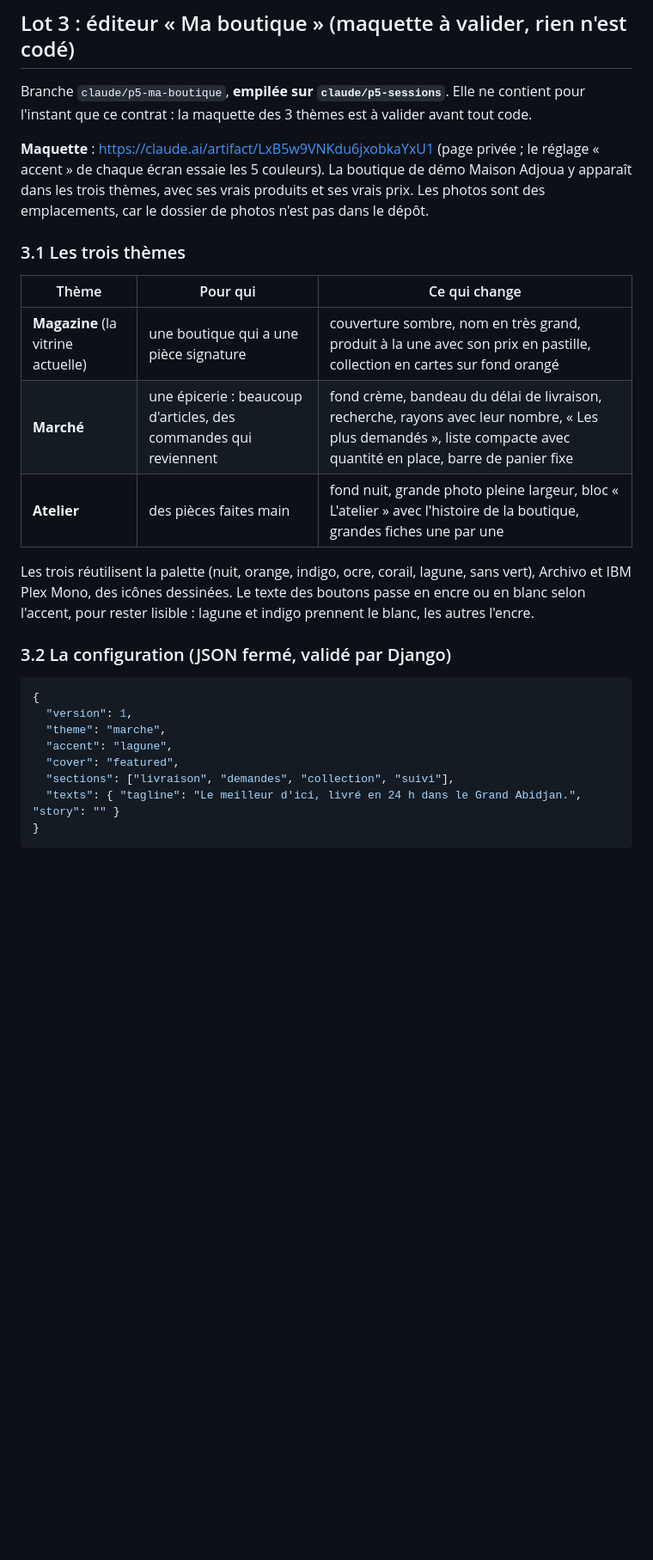
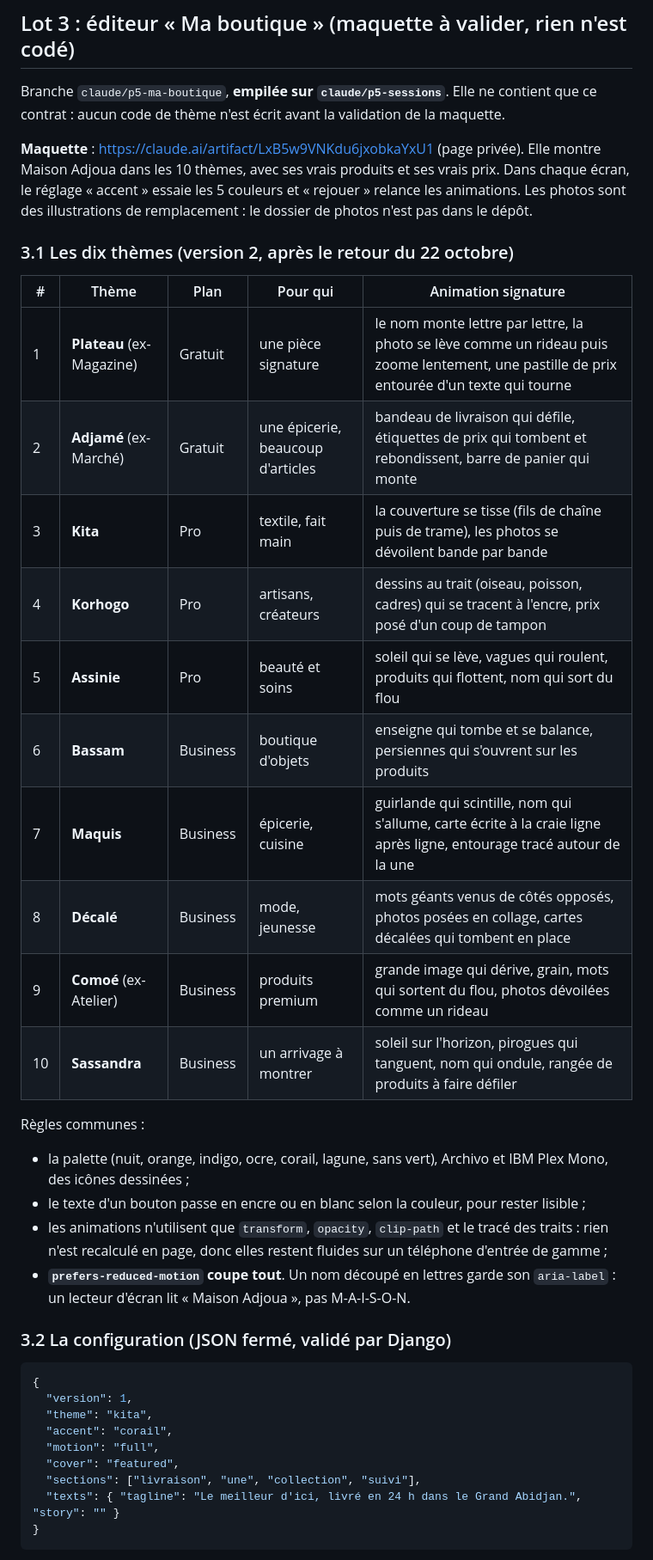
Before and after one commit to lilad3/sasa, a Markdown page: docs/chantier-p5.md, the part around one of its changes. Shown at 86% size. GitHub-like rendering; blank space fills up the shorter version.

````diff
--- a/docs/chantier-p5.md
+++ b/docs/chantier-p5.md
@@ -436,29 +436,41 @@ Tests Django : `accounts/tests/test_refresh_race.py` rejoue la course (le perdan
 
 ## Lot 3 : éditeur « Ma boutique » (maquette à valider, rien n'est codé)
 
-Branche `claude/p5-ma-boutique`, **empilée sur `claude/p5-sessions`**. Elle ne contient pour l'instant que ce contrat : la maquette des 3 thèmes est à valider avant tout code.
+Branche `claude/p5-ma-boutique`, **empilée sur `claude/p5-sessions`**. Elle ne contient que ce contrat : aucun code de thème n'est écrit avant la validation de la maquette.
 
-**Maquette** : https://claude.ai/artifact/LxB5w9VNKdu6jxobkaYxU1 (page privée ; le réglage « accent » de chaque écran essaie les 5 couleurs). La boutique de démo Maison Adjoua y apparaît dans les trois thèmes, avec ses vrais produits et ses vrais prix. Les photos sont des emplacements, car le dossier de photos n'est pas dans le dépôt.
+**Maquette** : https://claude.ai/artifact/LxB5w9VNKdu6jxobkaYxU1 (page privée). Elle montre Maison Adjoua dans les 10 thèmes, avec ses vrais produits et ses vrais prix. Dans chaque écran, le réglage « accent » essaie les 5 couleurs et « rejouer » relance les animations. Les photos sont des illustrations de remplacement : le dossier de photos n'est pas dans le dépôt.
 
-### 3.1 Les trois thèmes
+### 3.1 Les dix thèmes (version 2, après le retour du 22 octobre)
 
-| Thème | Pour qui | Ce qui change |
-|---|---|---|
-| **Magazine** (la vitrine actuelle) | une boutique qui a une pièce signature | couverture sombre, nom en très grand, produit à la une avec son prix en pastille, collection en cartes sur fond orangé |
-| **Marché** | une épicerie : beaucoup d'articles, des commandes qui reviennent | fond crème, bandeau du délai de livraison, recherche, rayons avec leur nombre, « Les plus demandés », liste compacte avec quantité en place, barre de panier fixe |
-| **Atelier** | des pièces faites main | fond nuit, grande photo pleine largeur, bloc « L'atelier » avec l'histoire de la boutique, grandes fiches une par une |
+| # | Thème | Plan | Pour qui | Animation signature |
+|---|---|---|---|---|
+| 1 | **Plateau** (ex-Magazine) | Gratuit | une pièce signature | le nom monte lettre par lettre, la photo se lève comme un rideau puis zoome lentement, une pastille de prix entourée d'un texte qui tourne |
+| 2 | **Adjamé** (ex-Marché) | Gratuit | une épicerie, beaucoup d'articles | bandeau de livraison qui défile, étiquettes de prix qui tombent et rebondissent, barre de panier qui monte |
+| 3 | **Kita** | Pro | textile, fait main | la couverture se tisse (fils de chaîne puis de trame), les photos se dévoilent bande par bande |
+| 4 | **Korhogo** | Pro | artisans, créateurs | dessins au trait (oiseau, poisson, cadres) qui se tracent à l'encre, prix posé d'un coup de tampon |
+| 5 | **Assinie** | Pro | beauté et soins | soleil qui se lève, vagues qui roulent, produits qui flottent, nom qui sort du flou |
+| 6 | **Bassam** | Business | boutique d'objets | enseigne qui tombe et se balance, persiennes qui s'ouvrent sur les produits |
+| 7 | **Maquis** | Business | épicerie, cuisine | guirlande qui scintille, nom qui s'allume, carte écrite à la craie ligne après ligne, entourage tracé autour de la une |
+| 8 | **Décalé** | Business | mode, jeunesse | mots géants venus de côtés opposés, photos posées en collage, cartes décalées qui tombent en place |
+| 9 | **Comoé** (ex-Atelier) | Business | produits premium | grande image qui dérive, grain, mots qui sortent du flou, photos dévoilées comme un rideau |
+| 10 | **Sassandra** | Business | un arrivage à montrer | soleil sur l'horizon, pirogues qui tanguent, nom qui ondule, rangée de produits à faire défiler |
 
-Les trois réutilisent la palette (nuit, orange, indigo, ocre, corail, lagune, sans vert), Archivo et IBM Plex Mono, des icônes dessinées. Le texte des boutons passe en encre ou en blanc selon l'accent, pour rester lisible : lagune et indigo prennent le blanc, les autres l'encre.
+Règles communes :
+- la palette (nuit, orange, indigo, ocre, corail, lagune, sans vert), Archivo et IBM Plex Mono, des icônes dessinées ;
+- le texte d'un bouton passe en encre ou en blanc selon la couleur, pour rester lisible ;
+- les animations n'utilisent que `transform`, `opacity`, `clip-path` et le tracé des traits : rien n'est recalculé en page, donc elles restent fluides sur un téléphone d'entrée de gamme ;
+- **`prefers-reduced-motion` coupe tout**. Un nom découpé en lettres garde son `aria-label` : un lecteur d'écran lit « Maison Adjoua », pas M-A-I-S-O-N.
 
 ### 3.2 La configuration (JSON fermé, validé par Django)
 
 ```json
 {
   "version": 1,
-  "theme": "marche",
-  "accent": "lagune",
+  "theme": "kita",
+  "accent": "corail",
+  "motion": "full",
   "cover": "featured",
-  "sections": ["livraison", "demandes", "collection", "suivi"],
+  "sections": ["livraison", "une", "collection", "suivi"],
   "texts": { "tagline": "Le meilleur d'ici, livré en 24 h dans le Grand Abidjan.", "story": "" }
 }
 ```
````
Also changed, not shown: other parts of docs/chantier-p5.md (+25 -14 lines).
